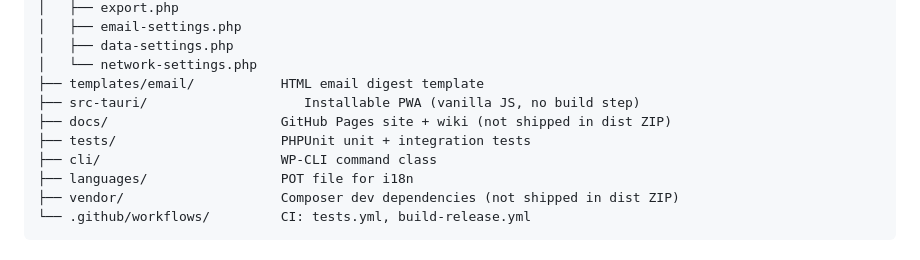
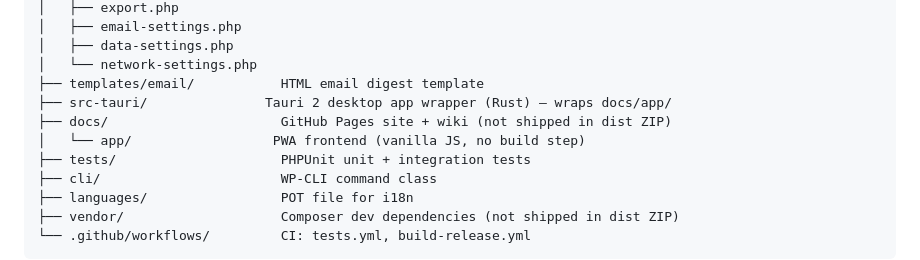
Before and after one commit to richardkentgates/rich-statistics, a Markdown page: ARCHITECTURE.md, the part around the change. GitHub-like rendering.

```diff
--- a/ARCHITECTURE.md
+++ b/ARCHITECTURE.md
@@ -79,8 +79,9 @@ rich-statistics/
 │   ├── data-settings.php
 │   └── network-settings.php
 ├── templates/email/           HTML email digest template
-├── src-tauri/                    Installable PWA (vanilla JS, no build step)
+├── src-tauri/               Tauri 2 desktop app wrapper (Rust) — wraps docs/app/
 ├── docs/                      GitHub Pages site + wiki (not shipped in dist ZIP)
+│   └── app/                  PWA frontend (vanilla JS, no build step)
 ├── tests/                     PHPUnit unit + integration tests
 ├── cli/                       WP-CLI command class
 ├── languages/                 POT file for i18n
```
Also changed, not shown: README.md (+2 -2 lines).
